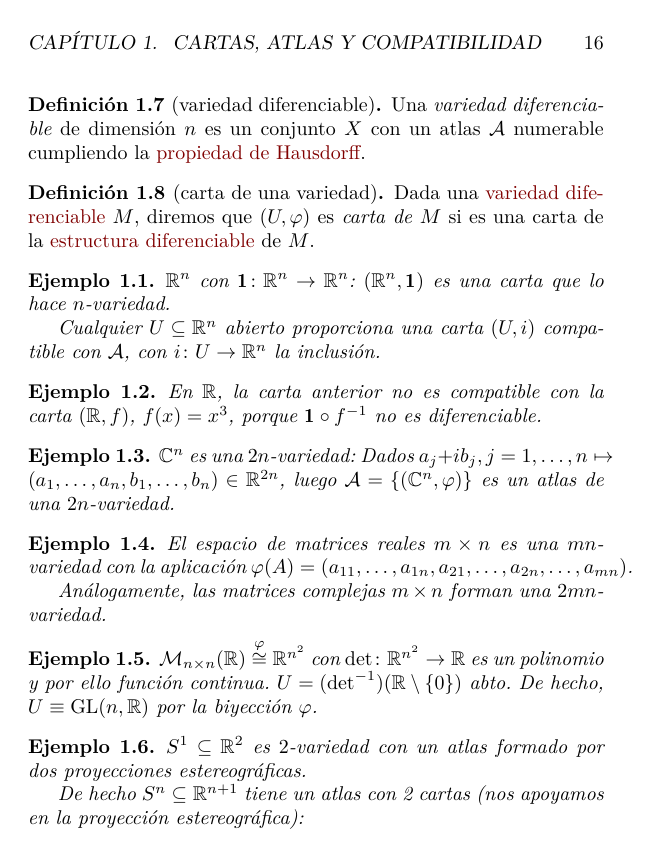
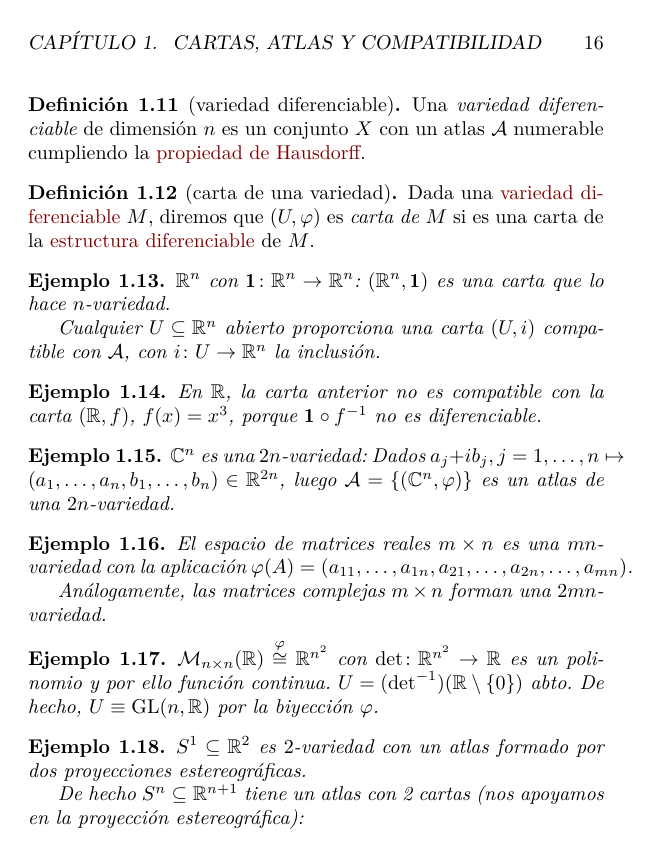
Before and after one commit to cruizh/vd, a LaTeX book (VD.tex): page 16 of 48. Compiled offline with XeLaTeX.

Commit message:
Renumeración de teoremas.
Todos los teoremas, lemas, definiciones y similares siguen la misma numeración.

```diff
--- a/VD.tex
+++ b/VD.tex
@@ -126,58 +126,58 @@ numberwithin=chapter%
 \declaretheorem[
 name=Proposición,
 refname={proposición,proposiciones},
-numberwithin=chapter%
+sibling=theorem
 ]{proposition}
 
 \declaretheorem[
 name=Propiedad,
 refname={propiedad,propiedades},
-numberwithin=chapter%
+sibling=theorem
 ]{property}
 
 \declaretheorem[
 name=Ejemplo,
 refname={ejemplo,ejemplos},
-numberwithin=chapter%
+sibling=theorem
 ]{example}
 
 \declaretheorem[
 name=Corolario,
 refname={corolario,corolarios},
-numberwithin=chapter%
+sibling=theorem
 ]{corollary}
 
 \declaretheorem[
 name=Criterio,
 refname={criterio,criterios},
-numberwithin=chapter%
+sibling=theorem
 ]{criterion}
 
 \declaretheorem[
 name=Lema,
 refname={lema,lemas},
-numberwithin=chapter%
+sibling=theorem
 ]{lemma}
 
 \declaretheorem[
 name=Definición,
 style=definition,
 refname={definición,definiciones},
-numberwithin=chapter%
+sibling=theorem
 ]{definition}
 
 \declaretheorem[
 name=Observación,
 style=remark,
 refname={observación,observaciones},
-numberwithin=chapter%
+sibling=theorem
 ]{remark}
 
 \declaretheorem[
 name=Nota,
 style=remark,
 refname={nota,notas},
-sibling=remark%
+sibling=theorem
 ]{note}
 
 \numberwithin{equation}{chapter}
```
